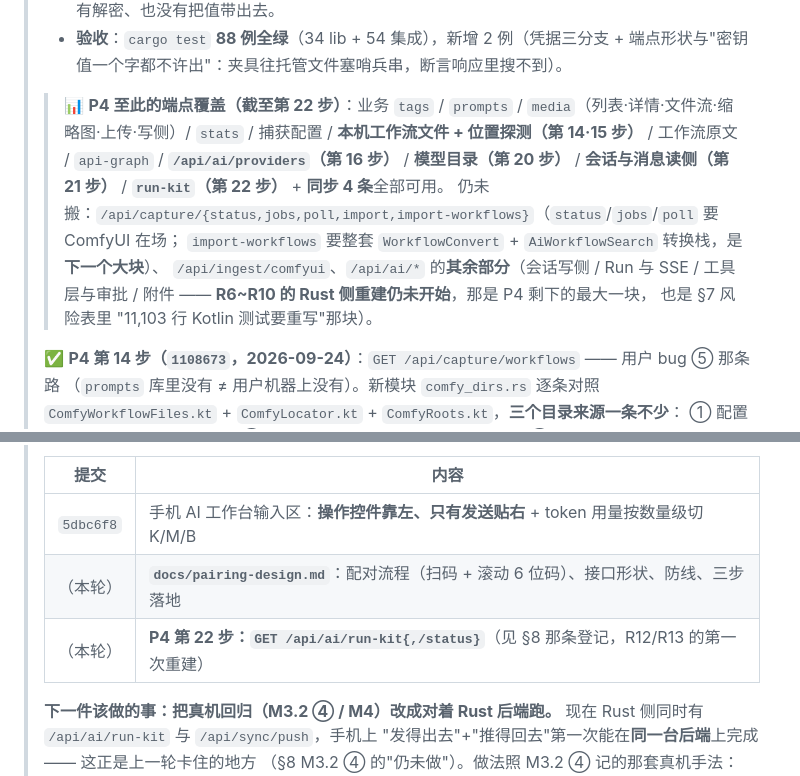
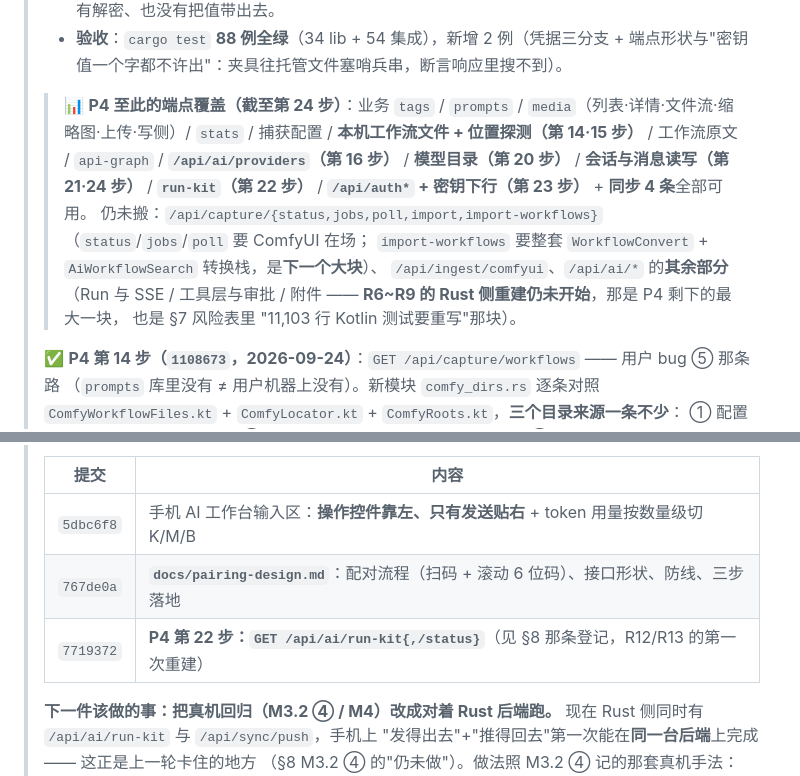
Before and after one commit to pixelllip/ComfyHub, a Markdown page: docs/implementation-master-plan.md, 2 parts joined by grey strips. GitHub-like rendering.

```diff
--- a/docs/implementation-master-plan.md
+++ b/docs/implementation-master-plan.md
@@ -509,14 +509,14 @@ hmac / sha2 / base64           # 媒体签名 URL、令牌比较、sha256 去重
 >   没有解密、也没有把值带出去。
 > - **验收**：`cargo test` **88 例全绿**（34 lib + 54 集成），新增 2 例（凭据三分支 +
 >   端点形状与"密钥值一个字都不许出"：夹具往托管文件塞哨兵串，断言响应里搜不到）。
->> 📊 **P4 至此的端点覆盖（截至第 22 步）**：业务 `tags` / `prompts` / `media`（列表·详情·文件流·缩略图·上传·写侧）/
+>> 📊 **P4 至此的端点覆盖（截至第 24 步）**：业务 `tags` / `prompts` / `media`（列表·详情·文件流·缩略图·上传·写侧）/
 > `stats` / 捕获配置 / **本机工作流文件 + 位置探测（第 14·15 步）** / 工作流原文 / `api-graph`
-> / **`/api/ai/providers`（第 16 步）** / **模型目录（第 20 步）** / **会话与消息读侧（第 21 步）** /
-> **`run-kit`（第 22 步）** + **同步 4 条**全部可用。
+> / **`/api/ai/providers`（第 16 步）** / **模型目录（第 20 步）** / **会话与消息读写（第 21·24 步）** /
+> **`run-kit`（第 22 步）** / **`/api/auth*` + 密钥下行（第 23 步）** + **同步 4 条**全部可用。
 > 仍未搬：`/api/capture/{status,jobs,poll,import,import-workflows}`（`status`/`jobs`/`poll` 要 ComfyUI 在场；
 > `import-workflows` 要整套 `WorkflowConvert` + `AiWorkflowSearch` 转换栈，是**下一个大块**）、
-> `/api/ingest/comfyui`、`/api/ai/*` 的**其余部分**（会话写侧 / Run 与 SSE / 工具层与审批 / 附件 ——
-> **R6~R10 的 Rust 侧重建仍未开始**，那是 P4 剩下的最大一块，
+> `/api/ingest/comfyui`、`/api/ai/*` 的**其余部分**（Run 与 SSE / 工具层与审批 / 附件 ——
+> **R6~R9 的 Rust 侧重建仍未开始**，那是 P4 剩下的最大一块，
 > 也是 §7 风险表里 "11,103 行 Kotlin 测试要重写"那块）。
 >
 > ✅ **P4 第 14 步（`1108673`，2026-09-24）**：`GET /api/capture/workflows` —— 用户 bug ⑤ 那条路
@@ -802,8 +857,8 @@ hmac / sha2 / base64           # 媒体签名 URL、令牌比较、sha256 去重
 > | 提交 | 内容 |
 > | --- | --- |
 > | `5dbc6f8` | 手机 AI 工作台输入区：**操作控件靠左、只有发送贴右** + token 用量按数量级切 K/M/B |
-> | （本轮）| **`docs/pairing-design.md`**：配对流程（扫码 + 滚动 6 位码）、接口形状、防线、三步落地 |
-> | （本轮）| **P4 第 22 步：`GET /api/ai/run-kit{,/status}`**（见 §8 那条登记，R12/R13 的第一次重建） |
+> | `767de0a` | **`docs/pairing-design.md`**：配对流程（扫码 + 滚动 6 位码）、接口形状、防线、三步落地 |
+> | `7719372` | **P4 第 22 步：`GET /api/ai/run-kit{,/status}`**（见 §8 那条登记，R12/R13 的第一次重建） |
 >
 > **下一件该做的事：把真机回归（M3.2 ④ / M4）改成对着 Rust 后端跑。**
 > 现在 Rust 侧同时有 `/api/ai/run-kit` 与 `/api/sync/push`，手机上
```
Also changed, not shown: other parts of docs/implementation-master-plan.md (+56 -1 lines), README.md (+2 -0 lines).
